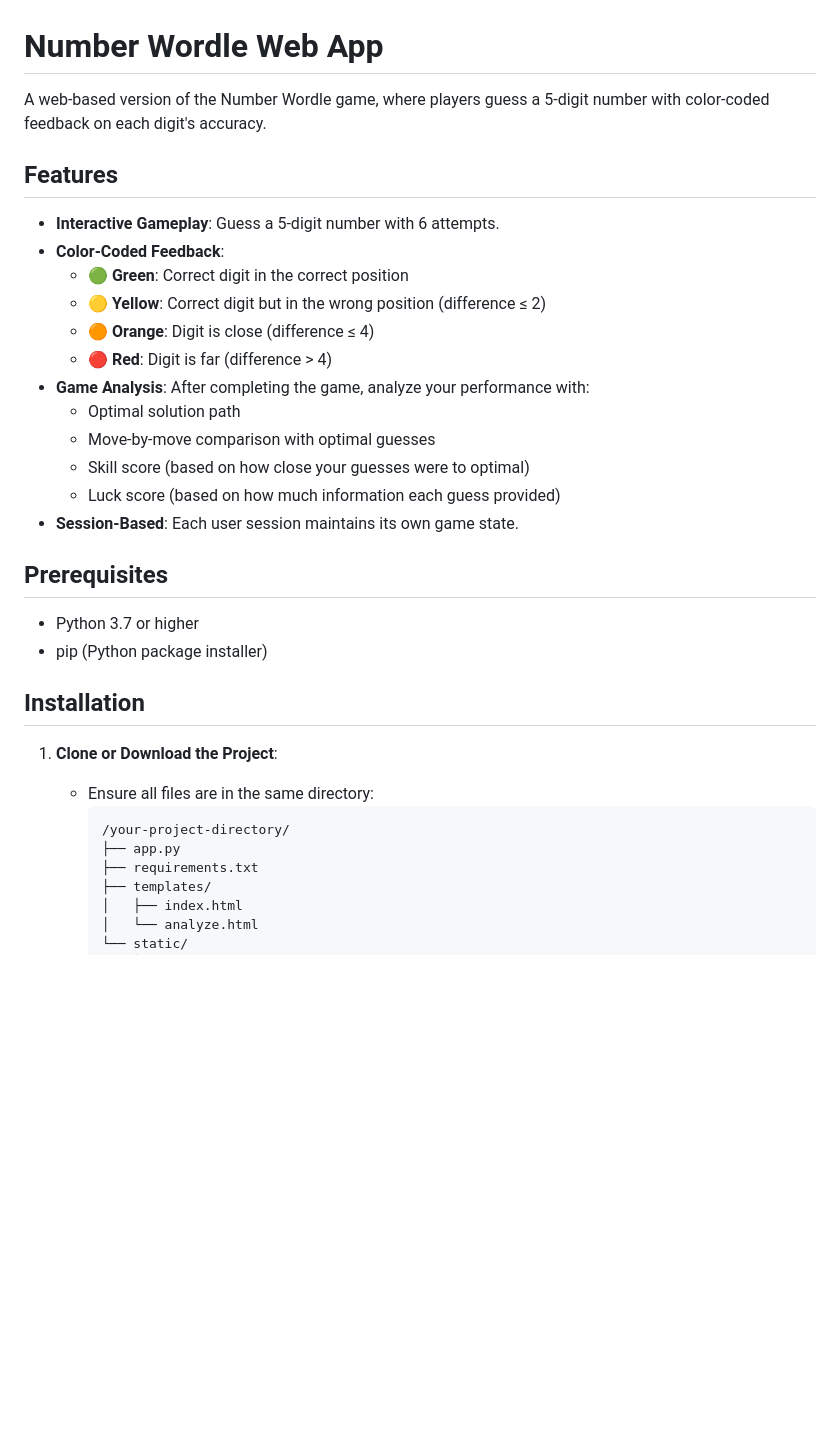
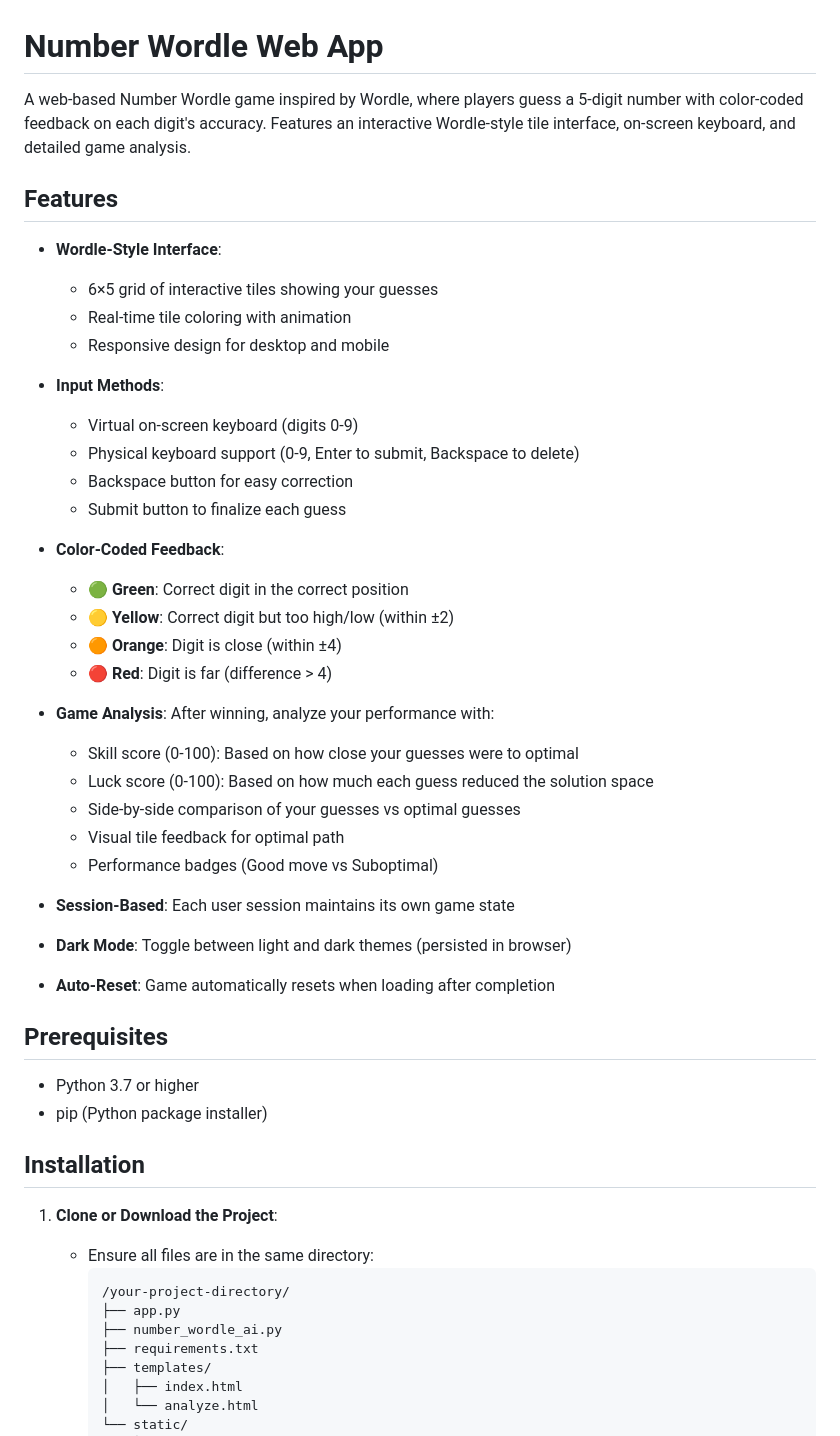
Before and after one commit to SoumyaRoy311000/Number-Wordle, a Markdown page: README.md, the part around one of its changes. GitHub-like rendering; blank space fills up the shorter version.

````diff
--- a/README.md
+++ b/README.md
@@ -1,21 +1,36 @@
 # Number Wordle Web App
 
-A web-based version of the Number Wordle game, where players guess a 5-digit number with color-coded feedback on each digit's accuracy.
+A web-based Number Wordle game inspired by Wordle, where players guess a 5-digit number with color-coded feedback on each digit's accuracy. Features an interactive Wordle-style tile interface, on-screen keyboard, and detailed game analysis.
 
 ## Features
 
-- **Interactive Gameplay**: Guess a 5-digit number with 6 attempts.
+- **Wordle-Style Interface**:
+  - 6×5 grid of interactive tiles showing your guesses
+  - Real-time tile coloring with animation
+  - Responsive design for desktop and mobile
+
+- **Input Methods**:
+  - Virtual on-screen keyboard (digits 0-9)
+  - Physical keyboard support (0-9, Enter to submit, Backspace to delete)
+  - Backspace button for easy correction
+  - Submit button to finalize each guess
+
 - **Color-Coded Feedback**:
   - 🟢 **Green**: Correct digit in the correct position
-  - 🟡 **Yellow**: Correct digit but in the wrong position (difference ≤ 2)
-  - 🟠 **Orange**: Digit is close (difference ≤ 4)
+  - 🟡 **Yellow**: Correct digit but too high/low (within ±2)
+  - 🟠 **Orange**: Digit is close (within ±4)
   - 🔴 **Red**: Digit is far (difference > 4)
-- **Game Analysis**: After completing the game, analyze your performance with:
-  - Optimal solution path
-  - Move-by-move comparison with optimal guesses
-  - Skill score (based on how close your guesses were to optimal)
-  - Luck score (based on how much information each guess provided)
-- **Session-Based**: Each user session maintains its own game state.
+
+- **Game Analysis**: After winning, analyze your performance with:
+  - Skill score (0-100): Based on how close your guesses were to optimal
+  - Luck score (0-100): Based on how much each guess reduced the solution space
+  - Side-by-side comparison of your guesses vs optimal guesses
+  - Visual tile feedback for optimal path
+  - Performance badges (Good move vs Suboptimal)
+
+- **Session-Based**: Each user session maintains its own game state
+- **Dark Mode**: Toggle between light and dark themes (persisted in browser)
+- **Auto-Reset**: Game automatically resets when loading after completion
 
 ## Prerequisites
 
@@ -29,6 +44,7 @@ A web-based version of the Number Wordle game, where players guess a 5-digit num
      ```
      /your-project-directory/
      ├── app.py
+     ├── number_wordle_ai.py
      ├── requirements.txt
      ├── templates/
      │   ├── index.html
````
Also changed, not shown: other parts of README.md (+70 -27 lines).
